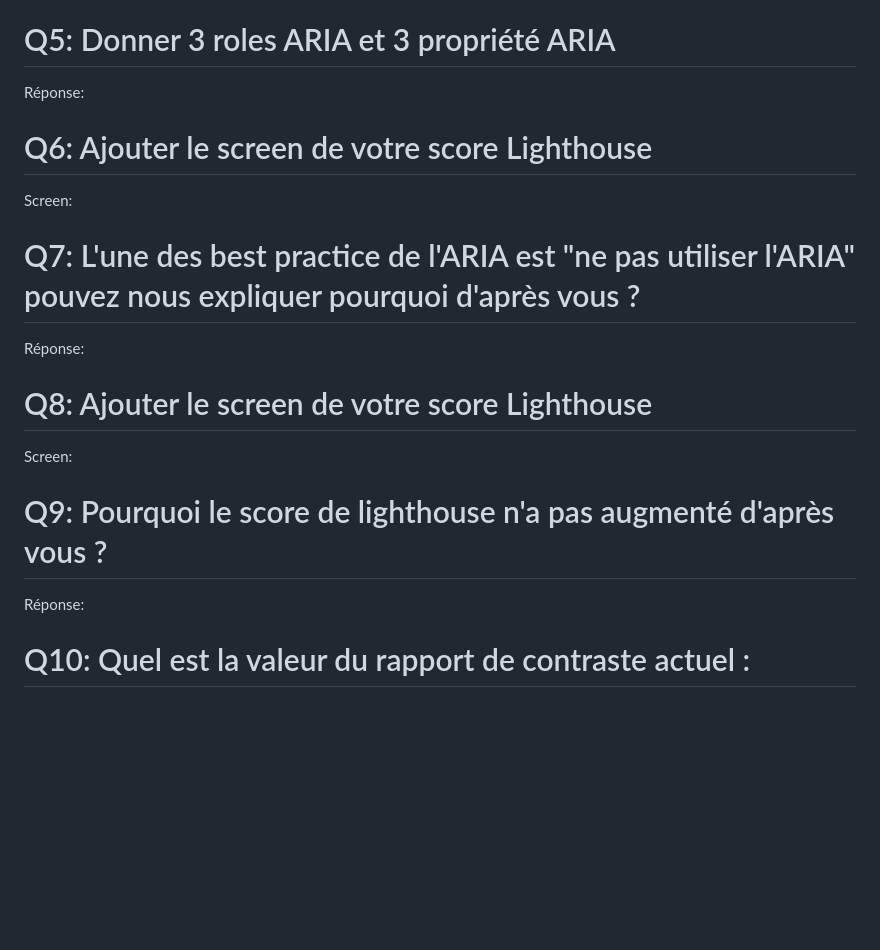
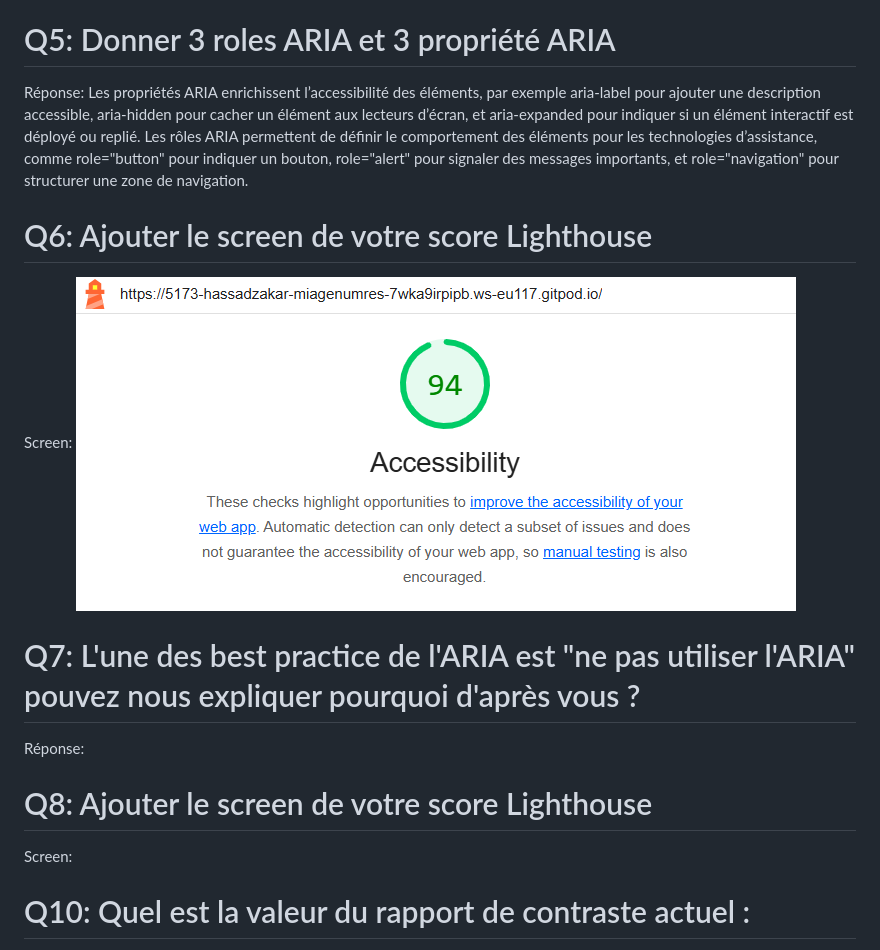
Before and after one commit to aepsilon-tek/miage-numres-step4, a Markdown page: Questions.md, the part around the change. GitHub-like rendering; pictures changed too: image-1.png (added); blank space fills up the shorter version.

```diff
--- a/Questions.md
+++ b/Questions.md
@@ -19,18 +19,16 @@ Réponse:
 33
 # Q5: Donner 3 roles ARIA et 3 propriété ARIA
 Réponse:
-
+Les propriétés ARIA enrichissent l’accessibilité des éléments, par exemple aria-label pour ajouter une description accessible, aria-hidden pour cacher un élément aux lecteurs d’écran, et aria-expanded pour indiquer si un élément interactif est déployé ou replié. Les rôles ARIA permettent de définir le comportement des éléments pour les technologies d’assistance, comme role="button" pour indiquer un bouton, role="alert" pour signaler des messages importants, et role="navigation" pour structurer une zone de navigation.
 # Q6: Ajouter le screen de votre score Lighthouse
 Screen:
-
+![alt text](image-1.png)
 # Q7: L'une des best practice de l'ARIA est "ne pas utiliser l'ARIA" pouvez nous expliquer pourquoi d'après vous ?
 Réponse:
 
 # Q8: Ajouter le screen de votre score Lighthouse
 Screen:
 
-# Q9: Pourquoi le score de lighthouse n'a pas augmenté d'après vous ?
-Réponse:
 
 # Q10: Quel est la valeur du rapport de contraste actuel :
 Réponse:
```
Also changed, not shown: 1 other file.
